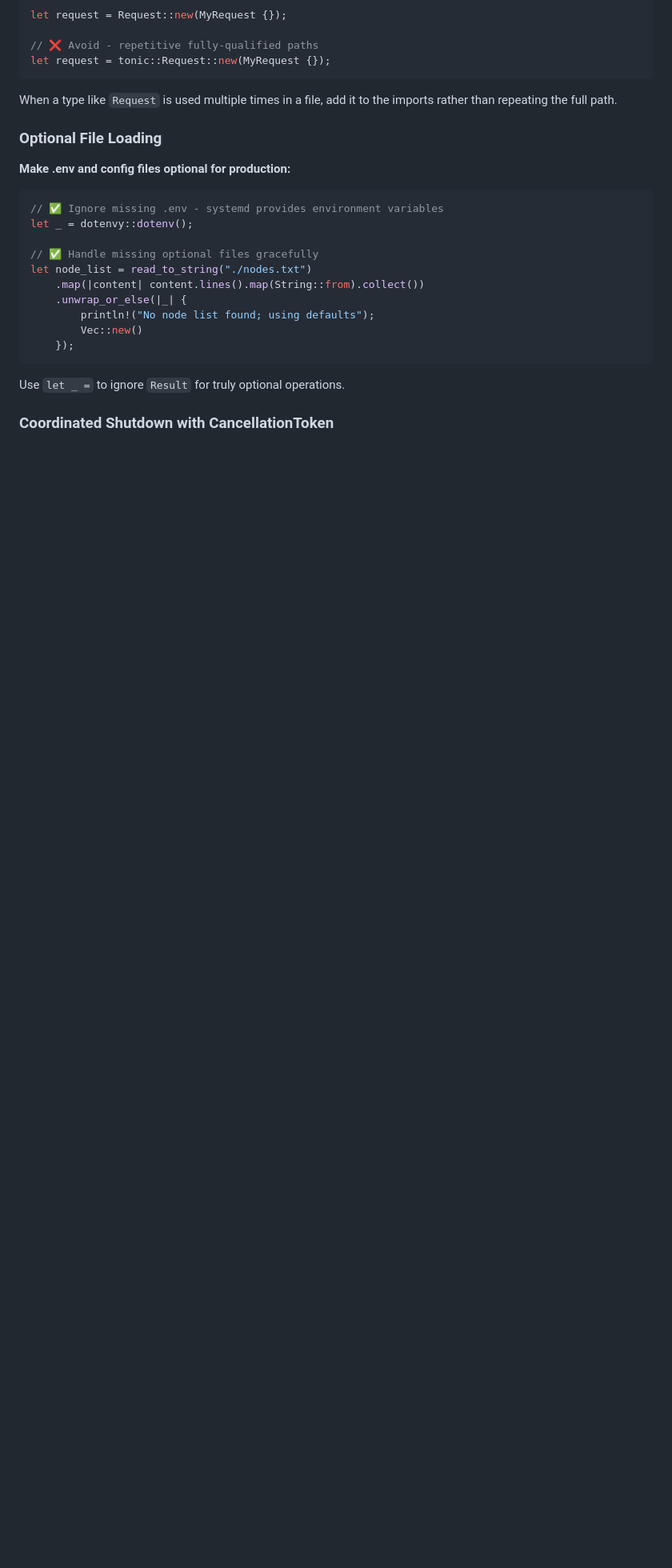
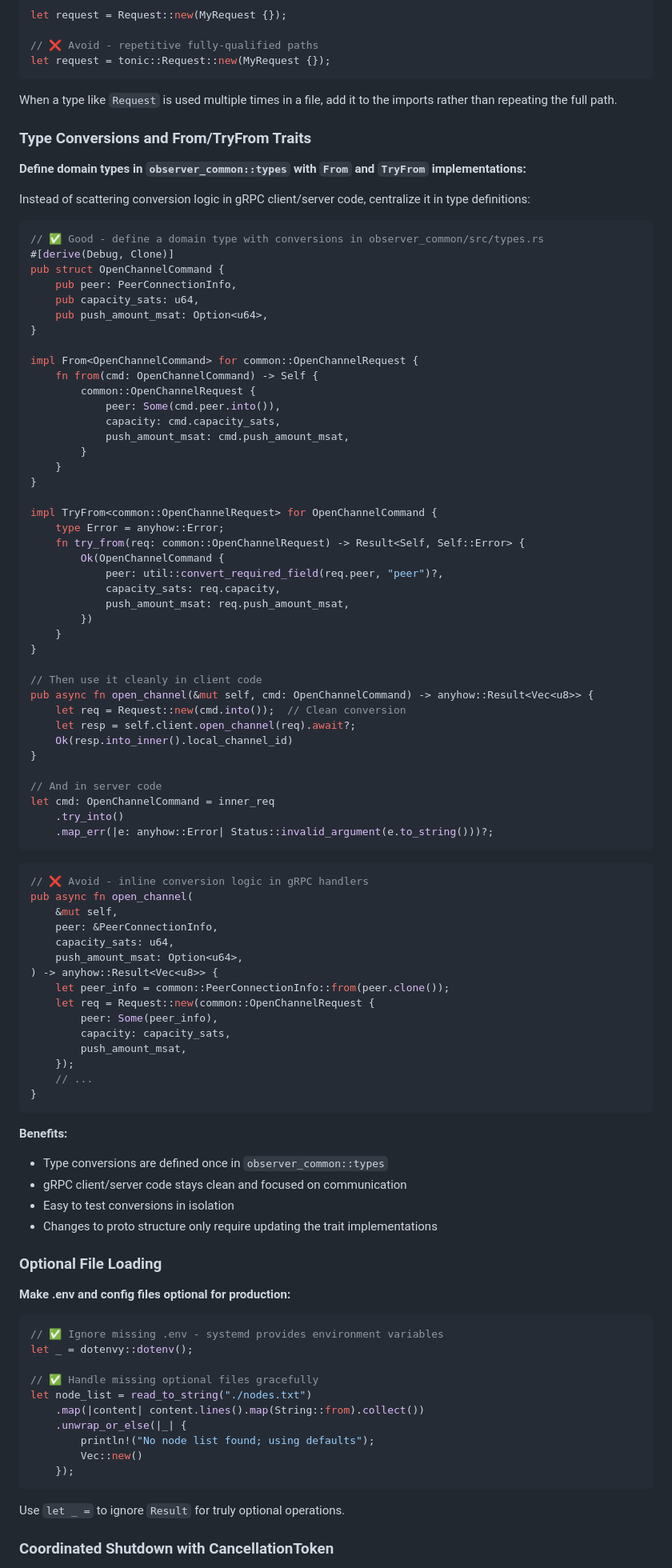
Before and after one commit to jharveyb/gossip_observer, a Markdown page: CLAUDE.md, the part around the change. Shown at 80% size. Rendered like a GitHub page; blank space fills up the shorter version.

Commit message:
misc: update examples for llm

````diff
--- a/CLAUDE.md
+++ b/CLAUDE.md
@@ -195,6 +195,79 @@ let request = tonic::Request::new(MyRequest {});
 ```
 
 When a type like `Request` is used multiple times in a file, add it to the imports rather than repeating the full path.
+
+### Type Conversions and From/TryFrom Traits
+
+**Define domain types in `observer_common::types` with `From` and `TryFrom` implementations:**
+
+Instead of scattering conversion logic in gRPC client/server code, centralize it in type definitions:
+
+```rust
+// ✅ Good - define a domain type with conversions in observer_common/src/types.rs
+#[derive(Debug, Clone)]
+pub struct OpenChannelCommand {
+    pub peer: PeerConnectionInfo,
+    pub capacity_sats: u64,
+    pub push_amount_msat: Option<u64>,
+}
+
+impl From<OpenChannelCommand> for common::OpenChannelRequest {
+    fn from(cmd: OpenChannelCommand) -> Self {
+        common::OpenChannelRequest {
+            peer: Some(cmd.peer.into()),
+            capacity: cmd.capacity_sats,
+            push_amount_msat: cmd.push_amount_msat,
+        }
+    }
+}
+
+impl TryFrom<common::OpenChannelRequest> for OpenChannelCommand {
+    type Error = anyhow::Error;
+    fn try_from(req: common::OpenChannelRequest) -> Result<Self, Self::Error> {
+        Ok(OpenChannelCommand {
+            peer: util::convert_required_field(req.peer, "peer")?,
+            capacity_sats: req.capacity,
+            push_amount_msat: req.push_amount_msat,
+        })
+    }
+}
+
+// Then use it cleanly in client code
+pub async fn open_channel(&mut self, cmd: OpenChannelCommand) -> anyhow::Result<Vec<u8>> {
+    let req = Request::new(cmd.into());  // Clean conversion
+    let resp = self.client.open_channel(req).await?;
+    Ok(resp.into_inner().local_channel_id)
+}
+
+// And in server code
+let cmd: OpenChannelCommand = inner_req
+    .try_into()
+    .map_err(|e: anyhow::Error| Status::invalid_argument(e.to_string()))?;
+```
+
+```rust
+// ❌ Avoid - inline conversion logic in gRPC handlers
+pub async fn open_channel(
+    &mut self,
+    peer: &PeerConnectionInfo,
+    capacity_sats: u64,
+    push_amount_msat: Option<u64>,
+) -> anyhow::Result<Vec<u8>> {
+    let peer_info = common::PeerConnectionInfo::from(peer.clone());
+    let req = Request::new(common::OpenChannelRequest {
+        peer: Some(peer_info),
+        capacity: capacity_sats,
+        push_amount_msat,
+    });
+    // ...
+}
+```
+
+**Benefits:**
+- Type conversions are defined once in `observer_common::types`
+- gRPC client/server code stays clean and focused on communication
+- Easy to test conversions in isolation
+- Changes to proto structure only require updating the trait implementations
 
 ### Optional File Loading
 
````
